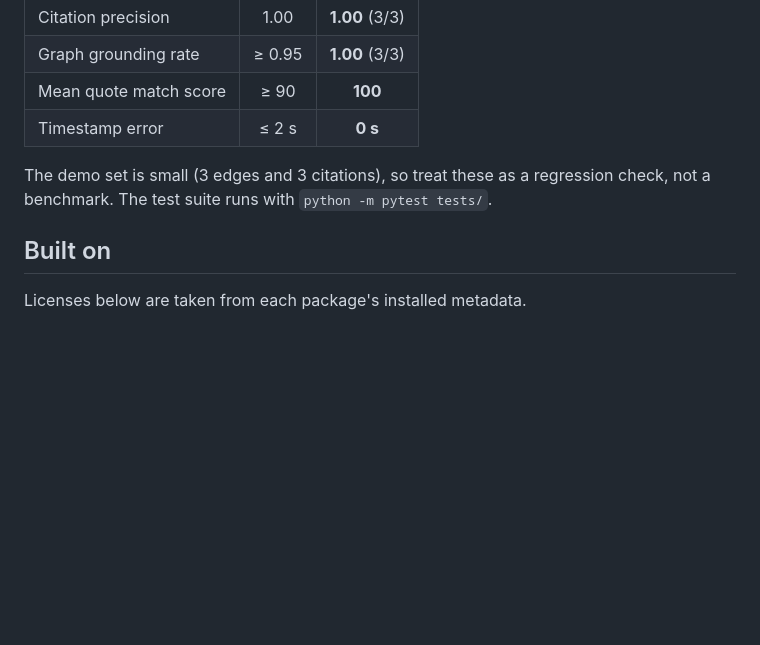
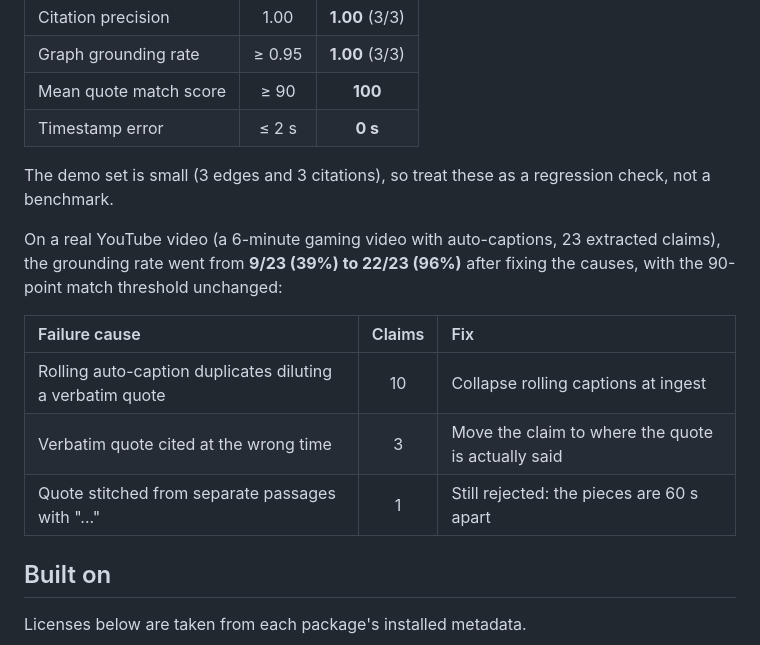
Before and after one commit to XVX-016/MLH_hackathon, a Markdown page: README.md, the part around the change. Rendered like a GitHub page; blank space fills up the shorter version.

Commit message:
docs(readme): report real-video grounding before and after, with causes

```diff
--- a/README.md
+++ b/README.md
@@ -75,7 +75,15 @@ Run `python -m eval.evaluate`. Results on the bundled demo:
 | Mean quote match score | ≥ 90 | **100** |
 | Timestamp error | ≤ 2 s | **0 s** |
 
-The demo set is small (3 edges and 3 citations), so treat these as a regression check, not a benchmark. The test suite runs with `python -m pytest tests/`.
+The demo set is small (3 edges and 3 citations), so treat these as a regression check, not a benchmark.
+
+On a real YouTube video (a 6-minute gaming video with auto-captions, 23 extracted claims), the grounding rate went from **9/23 (39%) to 22/23 (96%)** after fixing the causes, with the 90-point match threshold unchanged:
+
+| Failure cause | Claims | Fix |
+| :--- | :---: | :--- |
+| Rolling auto-caption duplicates diluting a verbatim quote | 10 | Collapse rolling captions at ingest |
+| Verbatim quote cited at the wrong time | 3 | Move the claim to where the quote is actually said |
+| Quote stitched from separate passages with "..." | 1 | Still rejected: the pieces are 60 s apart | The test suite runs with `python -m pytest tests/`.
 
 ## Built on
 
```
